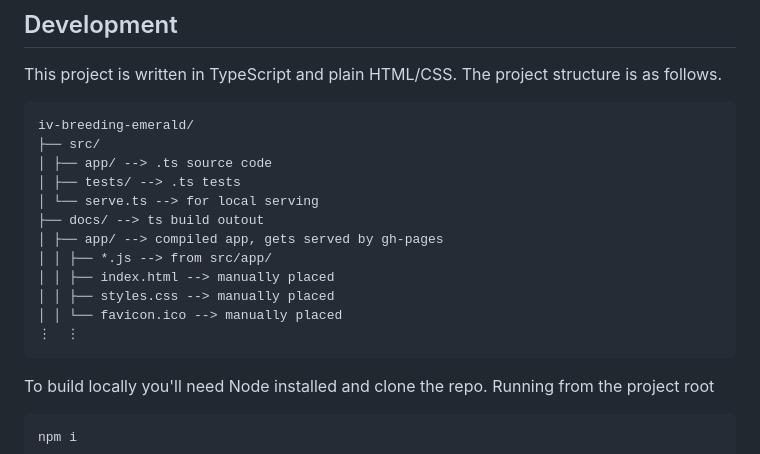
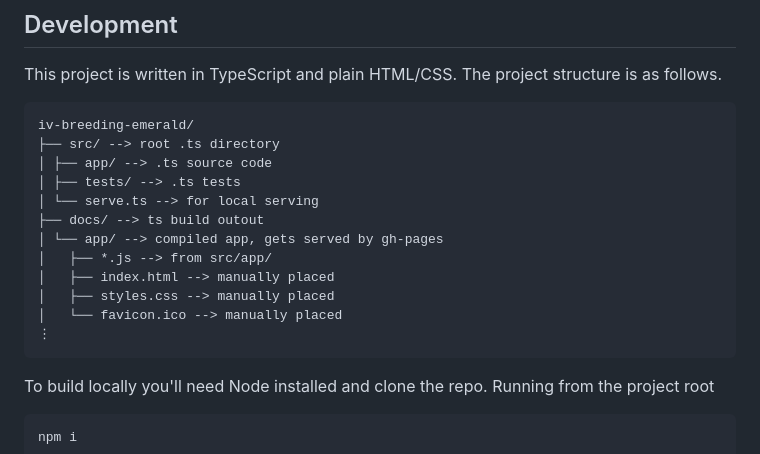
Before and after one commit to TimEvink/iv-breeding-emerald, a Markdown page: README.md, the part around the change. Rendered like a GitHub page.

````diff
--- a/README.md
+++ b/README.md
@@ -67,17 +67,17 @@ This project is written in TypeScript and plain HTML/CSS. The project structure
 
 ```markdown
 iv-breeding-emerald/
-├── src/
+├── src/ --> root .ts directory
 │ ├── app/ --> .ts source code
 │ ├── tests/ --> .ts tests
 │ └── serve.ts --> for local serving
 ├── docs/ --> ts build outout
-│ ├── app/ --> compiled app, gets served by gh-pages
-│ │ ├── *.js --> from src/app/
-│ │ ├── index.html --> manually placed
-│ │ ├── styles.css --> manually placed
-│ │ └── favicon.ico --> manually placed
-⋮  ⋮
+│ └── app/ --> compiled app, gets served by gh-pages
+│   ├── *.js --> from src/app/
+│   ├── index.html --> manually placed
+│   ├── styles.css --> manually placed
+│   └── favicon.ico --> manually placed
+⋮
 ```
 
 To build locally you'll need Node installed and clone the repo. Running from the project root
````
